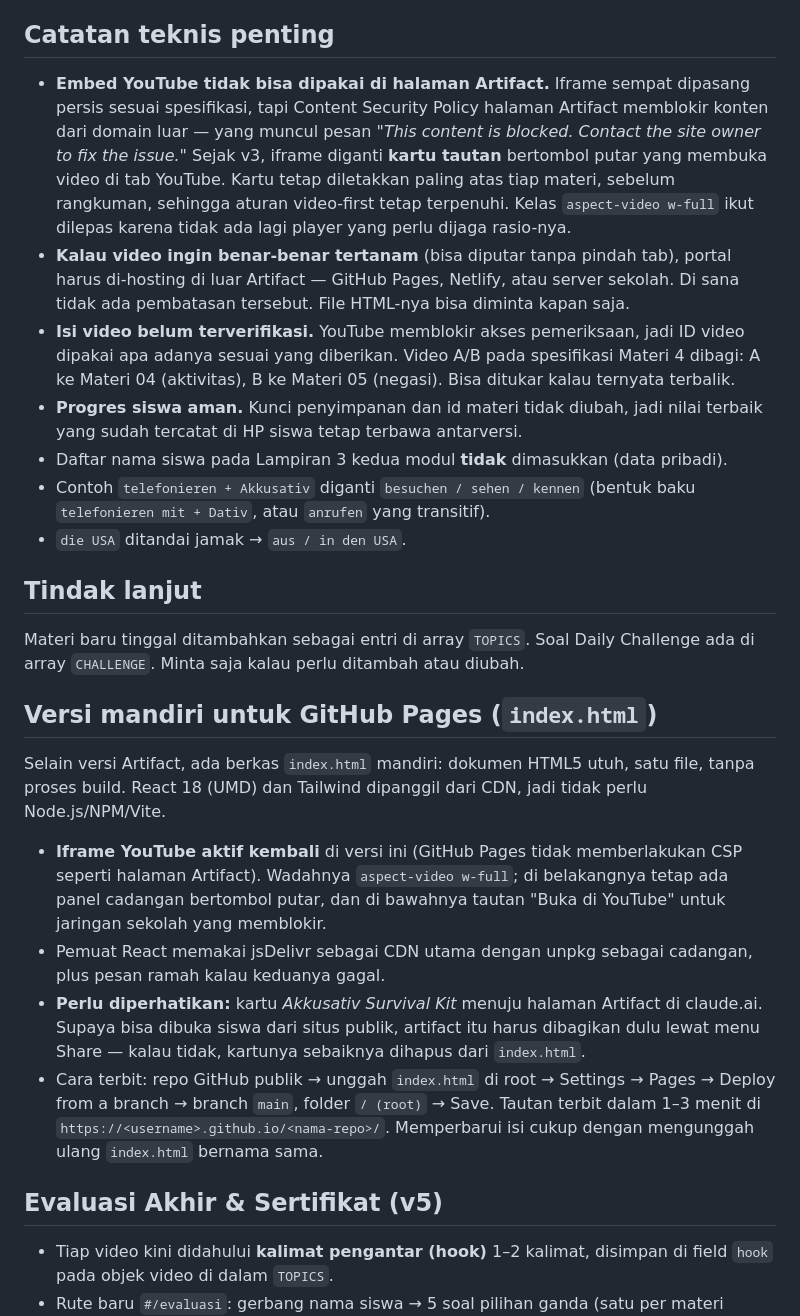
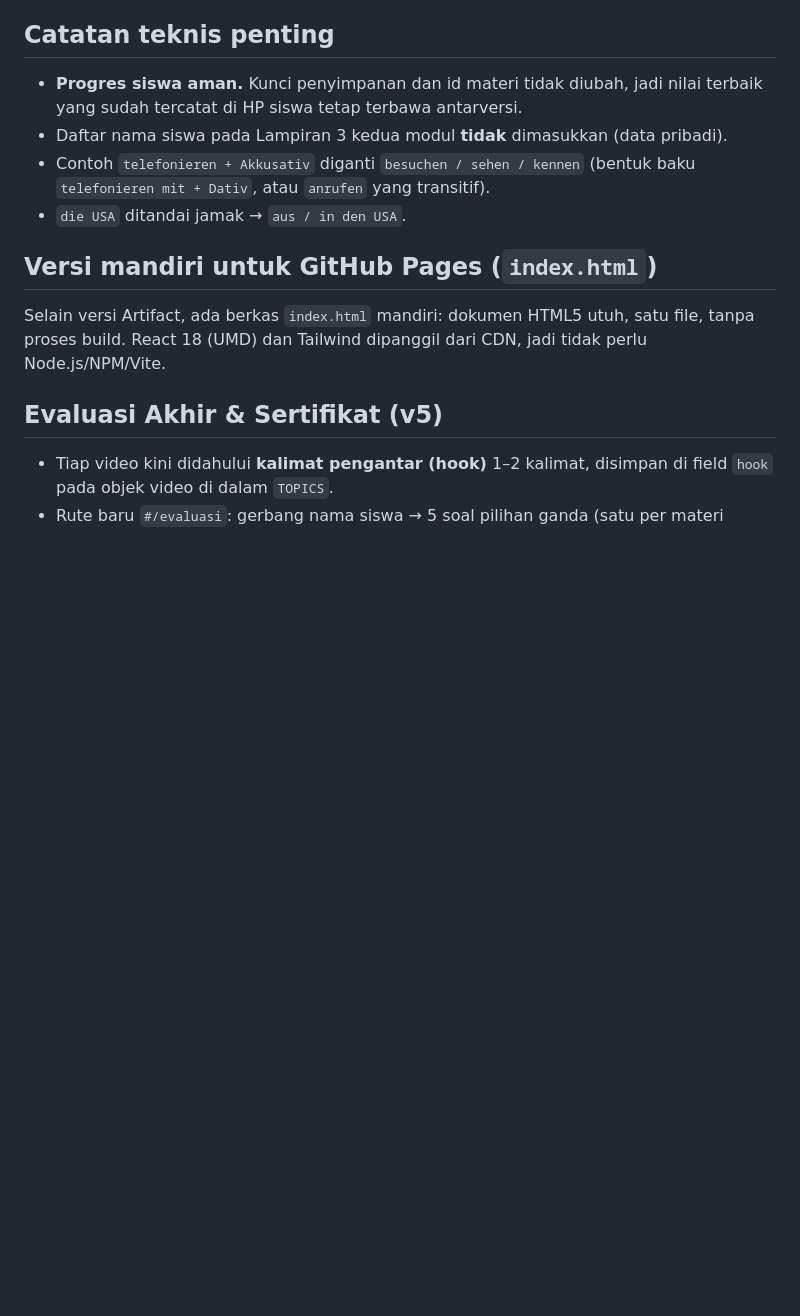
Before and after one commit to yudhanurw/kelasjerman, a Markdown page: README.md, the part around the change. Rendered like a GitHub page; blank space fills up the shorter version.

Commit message:
Update README with changes to video embedding and deployment
Removed YouTube iframe embedding notes and updated instructions for GitHub Pages deployment.

```diff
--- a/README.md
+++ b/README.md
@@ -33,19 +33,6 @@ Total 65 latihan di dalam portal.
   `Ihr spielt nicht Gitarre`), dan Materi 04 ditutup dengan pengantar ke Materi 05.
 
 ## Catatan teknis penting
-- **Embed YouTube tidak bisa dipakai di halaman Artifact.** Iframe sempat dipasang persis sesuai
-  spesifikasi, tapi Content Security Policy halaman Artifact memblokir konten dari domain luar —
-  yang muncul pesan *"This content is blocked. Contact the site owner to fix the issue."*
-  Sejak v3, iframe diganti **kartu tautan** bertombol putar yang membuka video di tab YouTube.
-  Kartu tetap diletakkan paling atas tiap materi, sebelum rangkuman, sehingga aturan video-first
-  tetap terpenuhi. Kelas `aspect-video w-full` ikut dilepas karena tidak ada lagi player yang
-  perlu dijaga rasio-nya.
-- **Kalau video ingin benar-benar tertanam** (bisa diputar tanpa pindah tab), portal harus
-  di-hosting di luar Artifact — GitHub Pages, Netlify, atau server sekolah. Di sana tidak ada
-  pembatasan tersebut. File HTML-nya bisa diminta kapan saja.
-- **Isi video belum terverifikasi.** YouTube memblokir akses pemeriksaan, jadi ID video dipakai
-  apa adanya sesuai yang diberikan. Video A/B pada spesifikasi Materi 4 dibagi: A ke Materi 04
-  (aktivitas), B ke Materi 05 (negasi). Bisa ditukar kalau ternyata terbalik.
 - **Progres siswa aman.** Kunci penyimpanan dan id materi tidak diubah, jadi nilai terbaik yang
   sudah tercatat di HP siswa tetap terbawa antarversi.
 - Daftar nama siswa pada Lampiran 3 kedua modul **tidak** dimasukkan (data pribadi).
@@ -53,26 +40,10 @@ Total 65 latihan di dalam portal.
   `telefonieren mit + Dativ`, atau `anrufen` yang transitif).
 - `die USA` ditandai jamak → `aus / in den USA`.
 
-## Tindak lanjut
-Materi baru tinggal ditambahkan sebagai entri di array `TOPICS`. Soal Daily Challenge ada di
-array `CHALLENGE`. Minta saja kalau perlu ditambah atau diubah.
 
 ## Versi mandiri untuk GitHub Pages (`index.html`)
 Selain versi Artifact, ada berkas `index.html` mandiri: dokumen HTML5 utuh, satu file, tanpa
 proses build. React 18 (UMD) dan Tailwind dipanggil dari CDN, jadi tidak perlu Node.js/NPM/Vite.
-
-- **Iframe YouTube aktif kembali** di versi ini (GitHub Pages tidak memberlakukan CSP seperti
-  halaman Artifact). Wadahnya `aspect-video w-full`; di belakangnya tetap ada panel cadangan
-  bertombol putar, dan di bawahnya tautan "Buka di YouTube" untuk jaringan sekolah yang memblokir.
-- Pemuat React memakai jsDelivr sebagai CDN utama dengan unpkg sebagai cadangan, plus pesan
-  ramah kalau keduanya gagal.
-- **Perlu diperhatikan:** kartu *Akkusativ Survival Kit* menuju halaman Artifact di claude.ai.
-  Supaya bisa dibuka siswa dari situs publik, artifact itu harus dibagikan dulu lewat menu Share —
-  kalau tidak, kartunya sebaiknya dihapus dari `index.html`.
-- Cara terbit: repo GitHub publik → unggah `index.html` di root → Settings → Pages →
-  Deploy from a branch → branch `main`, folder `/ (root)` → Save. Tautan terbit dalam 1–3 menit
-  di `https://<username>.github.io/<nama-repo>/`. Memperbarui isi cukup dengan mengunggah ulang
-  `index.html` bernama sama.
 
 ## Evaluasi Akhir & Sertifikat (v5)
 - Tiap video kini didahului **kalimat pengantar (hook)** 1–2 kalimat, disimpan di field `hook`
```
